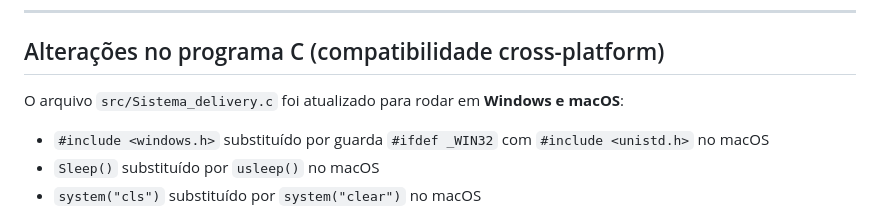
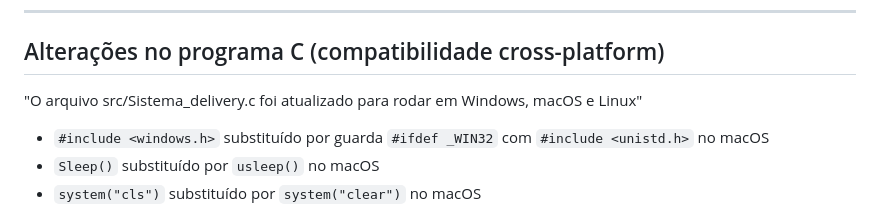
Before and after one commit to 3l3tr0st4t1c/Projeto-de-gerenciamento-de-vendas-e-estoque, a Markdown page: README.md, the part around the change. Rendered like a GitHub page.

Commit message:
apenas atualizando o readme nas compatibilidades do programa C, de Windows e MacOS para Windows, MacOS e Linux

```diff
--- a/README.md
+++ b/README.md
@@ -29,7 +29,7 @@ historico_v7.txt — Banco de dados em disco. Gerado pelo programa C ao finaliza
 
 ## Alterações no programa C (compatibilidade cross-platform)
 
-O arquivo `src/Sistema_delivery.c` foi atualizado para rodar em **Windows e macOS**:
+"O arquivo src/Sistema_delivery.c foi atualizado para rodar em Windows, macOS e Linux"
 
 - `#include <windows.h>` substituído por guarda `#ifdef _WIN32` com `#include <unistd.h>` no macOS
 - `Sleep()` substituído por `usleep()` no macOS
```
